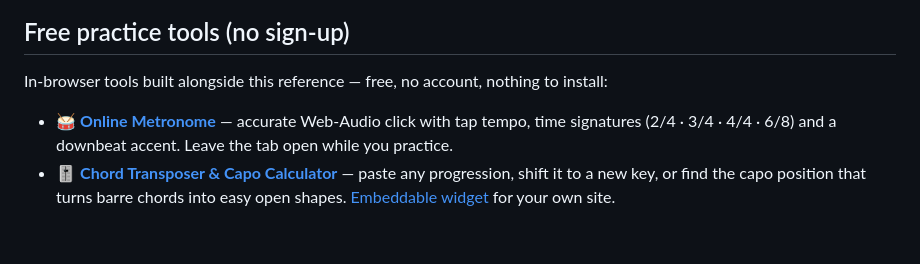
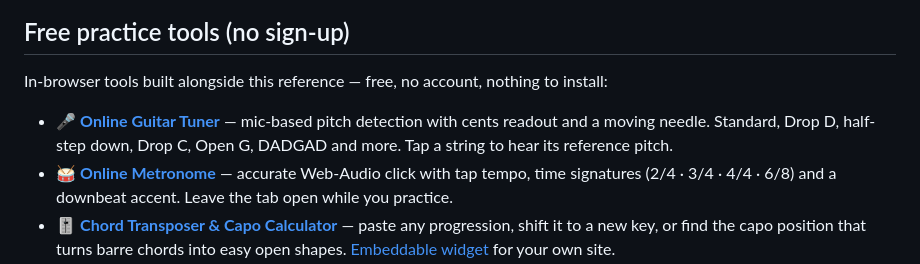
Before and after one commit to peraautomations/awesome-guitar-tones, a Markdown page: README.md, the part around the change. Drawn GitHub-style; blank space fills up the shorter version.

Commit message:
Add free online guitar tuner to tools section

```diff
--- a/README.md
+++ b/README.md
@@ -10,6 +10,7 @@ A curated, community-researched reference of the original guitar tones behind fa
 
 In-browser tools built alongside this reference — free, no account, nothing to install:
 
+- 🎤 **[Online Guitar Tuner](https://guitartoneadapt.com/tools/tuner/)** — mic-based pitch detection with cents readout and a moving needle. Standard, Drop D, half-step down, Drop C, Open G, DADGAD and more. Tap a string to hear its reference pitch.
 - 🥁 **[Online Metronome](https://guitartoneadapt.com/tools/metronome/)** — accurate Web-Audio click with tap tempo, time signatures (2/4 · 3/4 · 4/4 · 6/8) and a downbeat accent. Leave the tab open while you practice.
 - 🎚️ **[Chord Transposer & Capo Calculator](https://guitartoneadapt.com/tools/transpose/)** — paste any progression, shift it to a new key, or find the capo position that turns barre chords into easy open shapes. [Embeddable widget](https://guitartoneadapt.com/tools/transpose/embed/) for your own site.
 - 🎼 **[Song chords](https://guitartoneadapt.com/chords/)** — key, capo and the main progression for famous songs, with [chord diagrams](https://guitartoneadapt.com/chords/library/).
```
